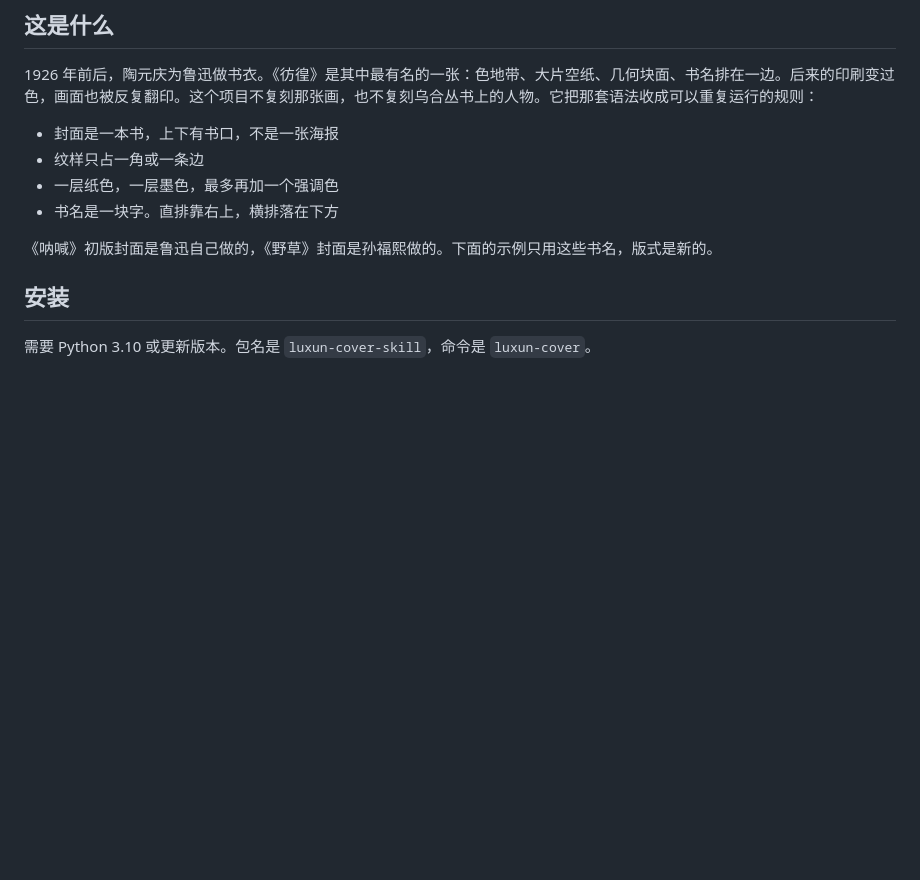
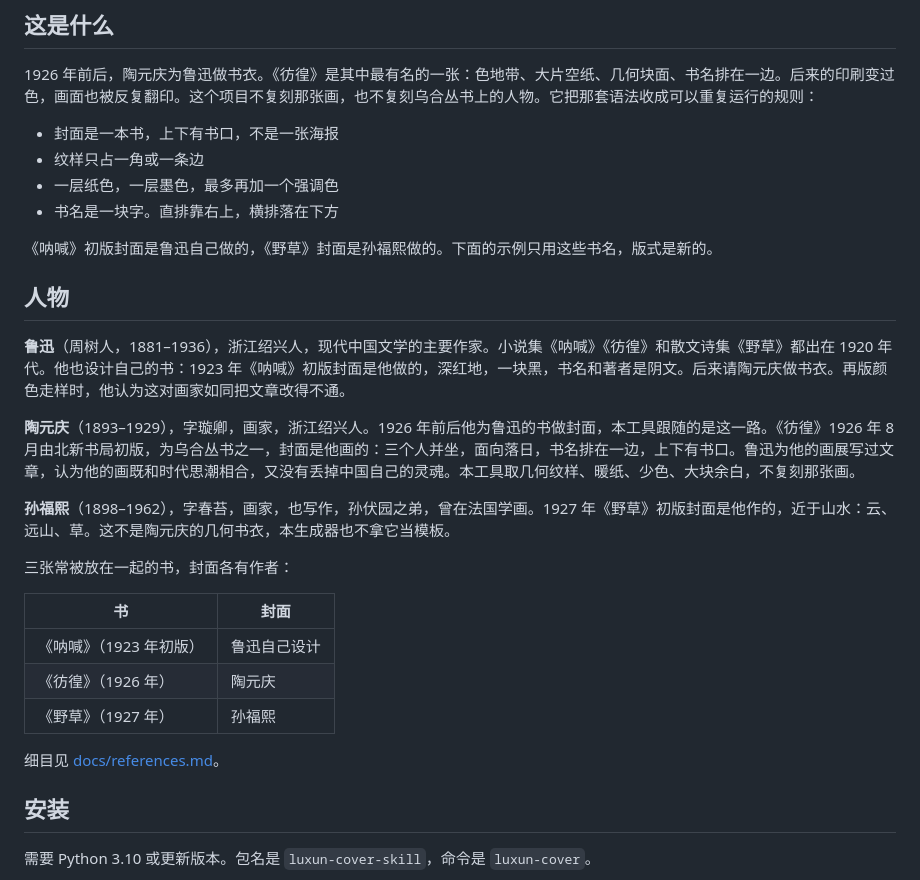
Before and after one commit to Gypsoo/luxun-cover-skill, a Markdown page: README.md, the part around the change. Rendered like a GitHub page; blank space fills up the shorter version.

```diff
--- a/README.md
+++ b/README.md
@@ -14,6 +14,24 @@
 - 书名是一块字。直排靠右上，横排落在下方
 
 《呐喊》初版封面是鲁迅自己做的，《野草》封面是孙福熙做的。下面的示例只用这些书名，版式是新的。
+
+## 人物
+
+**鲁迅**（周树人，1881–1936），浙江绍兴人，现代中国文学的主要作家。小说集《呐喊》《彷徨》和散文诗集《野草》都出在 1920 年代。他也设计自己的书：1923 年《呐喊》初版封面是他做的，深红地，一块黑，书名和著者是阴文。后来请陶元庆做书衣。再版颜色走样时，他认为这对画家如同把文章改得不通。
+
+**陶元庆**（1893–1929），字璇卿，画家，浙江绍兴人。1926 年前后他为鲁迅的书做封面，本工具跟随的是这一路。《彷徨》1926 年 8 月由北新书局初版，为乌合丛书之一，封面是他画的：三个人并坐，面向落日，书名排在一边，上下有书口。鲁迅为他的画展写过文章，认为他的画既和时代思潮相合，又没有丢掉中国自己的灵魂。本工具取几何纹样、暖纸、少色、大块余白，不复刻那张画。
+
+**孙福熙**（1898–1962），字春苔，画家，也写作，孙伏园之弟，曾在法国学画。1927 年《野草》初版封面是他作的，近于山水：云、远山、草。这不是陶元庆的几何书衣，本生成器也不拿它当模板。
+
+三张常被放在一起的书，封面各有作者：
+
+| 书 | 封面 |
+| --- | --- |
+| 《呐喊》（1923 年初版） | 鲁迅自己设计 |
+| 《彷徨》（1926 年） | 陶元庆 |
+| 《野草》（1927 年） | 孙福熙 |
+
+细目见 [docs/references.md](docs/references.md)。
 
 ## 安装
 
```
Also changed, not shown: README.en.md (+18 -0 lines).
